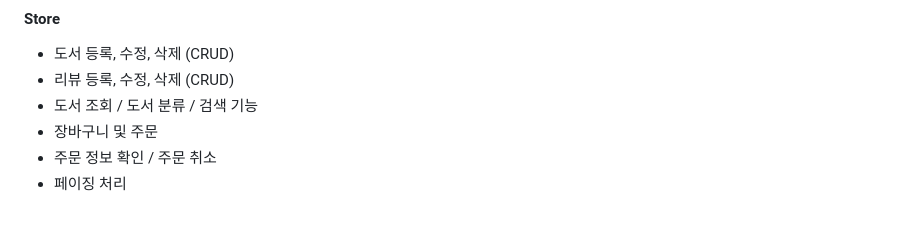
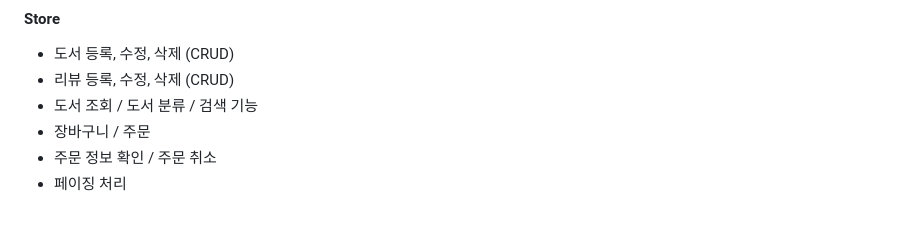
Before and after one commit to tinskyblue/BookMario, a Markdown page: README.md, the part around the change. Rendered like a GitHub page.

```diff
--- a/README.md
+++ b/README.md
@@ -24,7 +24,7 @@
 + 도서 등록, 수정, 삭제 (CRUD)
 + 리뷰 등록, 수정, 삭제 (CRUD)
 + 도서 조회 / 도서 분류 / 검색 기능
-+ 장바구니 및 주문
++ 장바구니 / 주문
 + 주문 정보 확인 / 주문 취소
 + 페이징 처리
 
```
